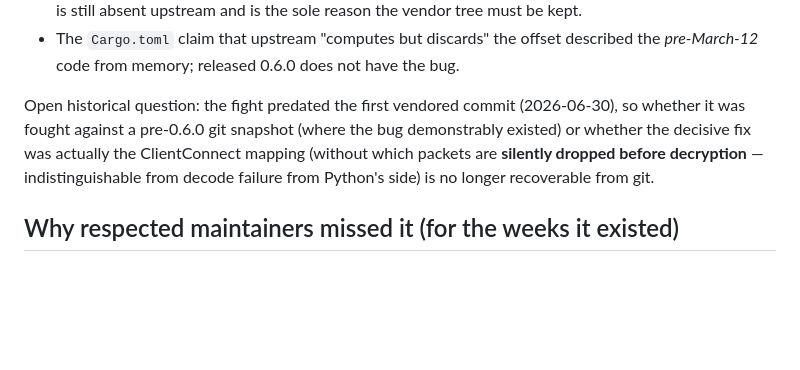
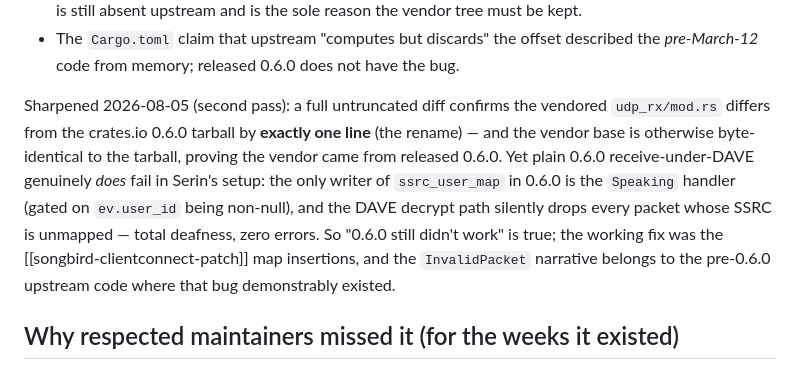
Before and after one commit to AnuAnu22/Serin, a Markdown page: docs/wiki/songbird-dave-offset-bug.md, the part around the change. Rendered like a GitHub page; blank space fills up the shorter version.

Commit message:
docs(wiki): second-pass verification — 0.6.0 receive failure mechanism identified
Full untruncated diff: vendored udp_rx differs from the crates.io 0.6.0
tarball by exactly one (no-op) line. Plain 0.6.0 still genuinely fails:
only the Speaking handler populates ssrc_user_map, and DAVE decrypt
silently drops unmapped SSRCs — the ClientConnect patch is the working fix.

```diff
--- a/docs/wiki/songbird-dave-offset-bug.md
+++ b/docs/wiki/songbird-dave-offset-bug.md
@@ -70,12 +70,18 @@ upstream git history established:
   described the *pre-March-12* code from memory; released 0.6.0 does not
   have the bug.
 
-Open historical question: the fight predated the first vendored commit
-(2026-06-30), so whether it was fought against a pre-0.6.0 git snapshot
-(where the bug demonstrably existed) or whether the decisive fix was
-actually the ClientConnect mapping (without which packets are **silently
-dropped before decryption** — indistinguishable from decode failure from
-Python's side) is no longer recoverable from git.
+Sharpened 2026-08-05 (second pass): a full untruncated diff confirms the
+vendored `udp_rx/mod.rs` differs from the crates.io 0.6.0 tarball by
+**exactly one line** (the rename) — and the vendor base is otherwise
+byte-identical to the tarball, proving the vendor came from released 0.6.0.
+Yet plain 0.6.0 receive-under-DAVE genuinely *does* fail in Serin's setup:
+the only writer of `ssrc_user_map` in 0.6.0 is the `Speaking` handler
+(gated on `ev.user_id` being non-null), and the DAVE decrypt path silently
+drops every packet whose SSRC is unmapped — total deafness, zero errors.
+So "0.6.0 still didn't work" is true; the working fix was the
+[[songbird-clientconnect-patch]] map insertions, and the `InvalidPacket`
+narrative belongs to the pre-0.6.0 upstream code where that bug
+demonstrably existed.
 
 ## Why respected maintainers missed it (for the weeks it existed)
 
```
